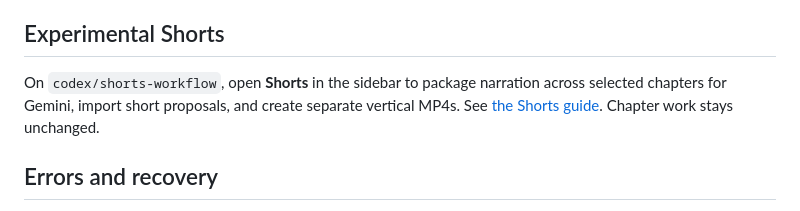
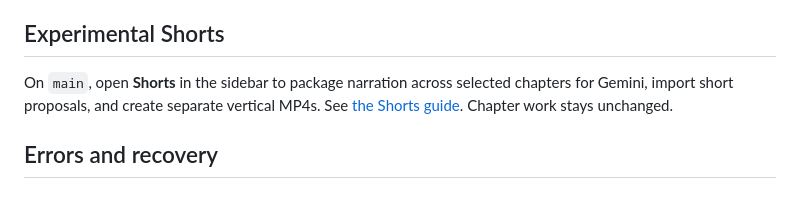
Before and after one commit to dangol-anish/manga-recap, a Markdown page: README.md, the part around the change. GitHub-like rendering.

```diff
--- a/README.md
+++ b/README.md
@@ -172,7 +172,7 @@ Stitch uses free local FFmpeg stream copying, preserving the pictures and audio
 
 ## Experimental Shorts
 
-On `codex/shorts-workflow`, open **Shorts** in the sidebar to package narration across selected chapters for Gemini, import short proposals, and create separate vertical MP4s. See [the Shorts guide](docs/SHORTS.md). Chapter work stays unchanged.
+On `main`, open **Shorts** in the sidebar to package narration across selected chapters for Gemini, import short proposals, and create separate vertical MP4s. See [the Shorts guide](docs/SHORTS.md). Chapter work stays unchanged.
 
 ## Errors and recovery
 
```
Also changed, not shown: AGENTS.md (+4 -0 lines), docs/WINDOWS_SETUP.md (+22 -2 lines).
